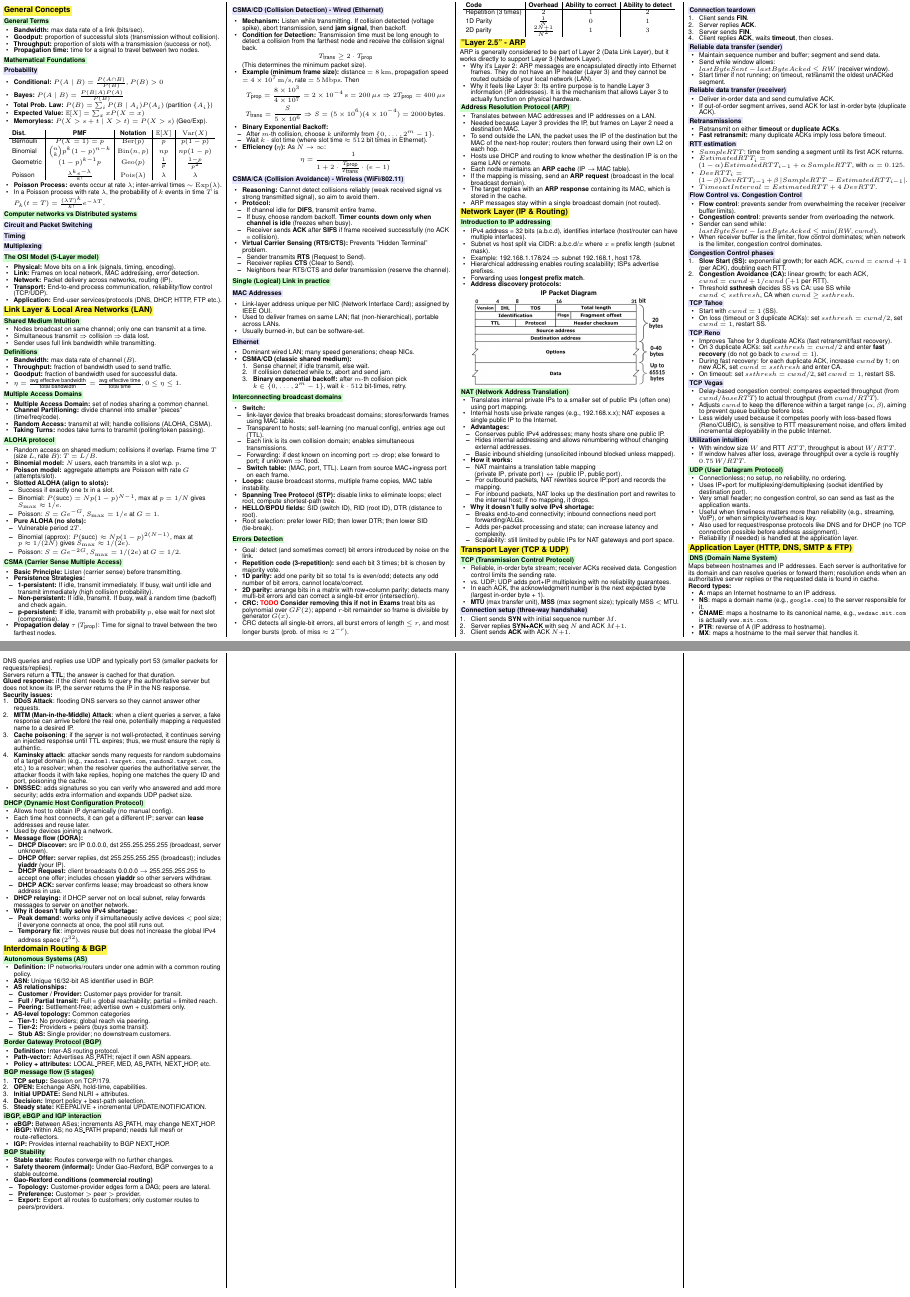
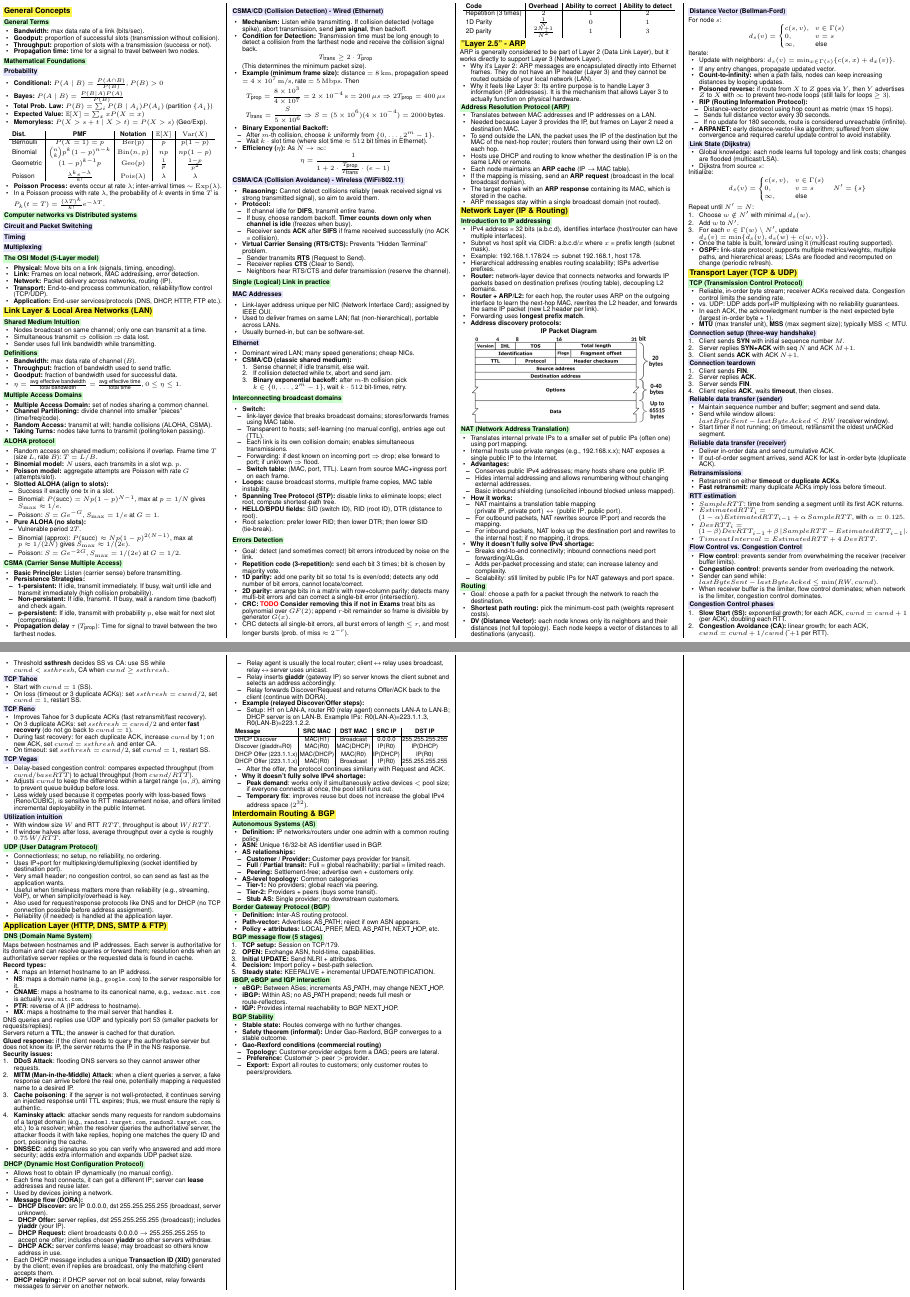
Before and after one commit to ArieLevental/networks_cheatsheet, a LaTeX document (networks_cheatsheet.tex, which reads subjects/application_layer.tex, subjects/network_layer.tex): two parts of pages 1 and 2 of 2, joined at a grey line, cut so that both start at the same text. Compiled offline with pdfLaTeX.

Commit message:
DHCP and Routing

```diff
--- a/subjects/application_layer.tex
+++ b/subjects/application_layer.tex
@@ -41,7 +41,36 @@ Servers return a \textbf{TTL}; the answer is cached for that duration.
 		\item \textbf{DHCP Request:} client broadcasts 0.0.0.0 $\to$ 255.255.255.255 to accept one offer; includes chosen \textbf{yiaddr} so other servers withdraw.
 		\item \textbf{DHCP ACK:} server confirms lease; may broadcast so others know address in use.
 	\end{itemize}
+	\item Each DHCP message includes a unique \textbf{Transaction ID (XID)} generated by the client; even if replies are broadcast, only the matching client accepts them.
 	\item \textbf{DHCP relaying:} if DHCP server not on local subnet, relay forwards messages to server on another network.
+	\begin{itemize}
+		\item Relay agent is usually the local router; client\,$\leftrightarrow$\,relay uses broadcast, relay\,$\leftrightarrow$\,server uses unicast.
+		\item Relay inserts \textbf{giaddr} (gateway IP) so server knows the client subnet and selects an address accordingly.
+		\item Relay forwards Discover/Request and returns Offer/ACK back to the client (continue with DORA).
+	\end{itemize}
+	\item \textbf{Example (relayed Discover/Offer steps):}
+	\begin{itemize}
+		\item Setup: H1 on LAN-A, router R0 (relay agent) connects LAN-A to LAN-B; DHCP server is on LAN-B. Example IPs: R0(LAN-A)=223.1.1.3, R0(LAN-B)=223.1.2.2.
+	\end{itemize}
+
+	\noindent\hspace*{-\leftmargin}\makebox[\columnwidth][c]{%
+	\renewcommand{\arraystretch}{1.2}
+	\setlength{\tabcolsep}{1pt}
+	\resizebox{\columnwidth}{!}{
+		\begin{tabular}{l|c|c|c|c}
+		\textbf{Message} & \textbf{SRC MAC} & \textbf{DST MAC} & \textbf{SRC IP} & \textbf{DST IP} \\
+		\hline
+		DHCP Discover & MAC(H1) & Broadcast & 0.0.0.0 & 255.255.255.255 \\
+		Discover (giaddr=R0) & MAC(R0) & MAC(DHCP) & IP(R0) & IP(DHCP) \\
+		DHCP Offer (223.1.1.x) & MAC(DHCP) & MAC(R0) & IP(DHCP) & IP(R0) \\
+		DHCP Offer (223.1.1.x) & MAC(R0) & Broadcast & IP(R0) & 255.255.255.255 \\
+		\end{tabular}
+	}
+	}
+
+	\begin{itemize}
+		\item After the offer, the protocol continues similarly with Request and ACK.
+	\end{itemize}
 	\item \textbf{Why it doesn't fully solve IPv4 shortage:}
 	\begin{itemize}
 		\item \textbf{Peak demand}: works only if simultaneously active devices $<$ pool size; if everyone connects at once, the pool still runs out.
--- a/subjects/network_layer.tex
+++ b/subjects/network_layer.tex
@@ -6,6 +6,8 @@
 	\item Subnet vs host split via CIDR: a.b.c.d/$x$ where $x$ = prefix length (subnet mask).
 	\item Example: 192.168.1.178/24 $\Rightarrow$ subnet 192.168.1, host 178.
 	\item Hierarchical addressing enables routing scalability; ISPs advertise prefixes.
+	\item \textbf{Router:} network-layer device that connects networks and forwards IP packets based on destination prefixes (routing table), decoupling L2 domains.
+	\item \textbf{Router + ARP/L2:} for each hop, the router uses ARP on the outgoing interface to learn the next-hop MAC, rewrites the L2 header, and forwards the same IP packet (new L2 header per link).
 	\item Forwarding uses \textbf{longest prefix match}.
 	\item \textbf{Address discovery protocols:}
 \end{itemize}
@@ -38,3 +40,58 @@
 		\item Scalability: still limited by public IPs for NAT gateways and port space.
 	\end{itemize}
 \end{itemize}
+
+\subsection{Routing}
+\begin{itemize}
+	\item Goal: choose a path for a packet through the network to reach the destination.
+	\item \textbf{Shortest path routing:} pick the minimum-cost path (weights represent costs).
+	\item \textbf{DV (Distance Vector):} each node knows only its neighbors and their distances (not full topology). Each node keeps a vector of distances to all destinations (anycast).
+\end{itemize}
+
+\subsubsection{Distance Vector (Bellman-Ford)}
+For node $s$:
+\[ d_s(v)=\begin{cases}
+c(s,v), & v\in \Gamma(s)\\
+0, & v=s\\
+\infty, & \text{else}
+\end{cases} \]
+Iterate:
+\begin{itemize}
+	\item Update with neighbors: $d_s(v)=\min_{x\in \Gamma(s)}\{c(s,x)+d_x(v)\}$.
+	\item If any entry changes, propagate updated vector.
+\end{itemize}
+
+\begin{itemize}
+	\item \textbf{Count-to-infinity:} when a path fails, nodes can keep increasing distances by looping updates.
+	\item \textbf{Poisoned reverse:} if route from $X$ to $Z$ goes via $Y$, then $Y$ advertises $Z$ to $X$ with $\infty$ to prevent two-node loops (still fails for loops $\ge 3$).
+	\item \textbf{RIP (Routing Information Protocol):}
+	\begin{itemize}
+		\item Distance-vector protocol using hop count as metric (max 15 hops).
+		\item Sends full distance vector every 30 seconds.
+		\item If no update for 180 seconds, route is considered unreachable (infinite).
+	\end{itemize}
+	\item \textbf{ARPANET:} early distance-vector-like algorithm; suffered from slow convergence and required careful update control to avoid instability.
+\end{itemize}
+
+\subsubsection{Link State (Dijkstra)}
+\begin{itemize}
+	\item Global knowledge: each node learns full topology and link costs; changes are flooded (multicast/LSA).
+	\item Dijkstra from source $s$:
+\end{itemize}
+Initialize:
+\[ d_s(v)=\begin{cases}
+c(s,v), & v\in \Gamma(s)\\
+0, & v=s\\
+\infty, & \text{else}
+\end{cases} \quad N' = \{s\} \]
+Repeat until $N'=N$:
+\begin{enumerate}
+	\item Choose $w\notin N'$ with minimal $d_s(w)$.
+	\item Add $w$ to $N'$.
+	\item For each $v\in \Gamma(w)\setminus N'$, update $d_s(v)=\min\{d_s(v), d_s(w)+c(w,v)\}$.
+\end{enumerate}
+
+\begin{itemize}
+	\item Once the table is built, forward using it (multicast routing supported).
+	\item \textbf{OSPF:} link-state protocol; supports multiple metrics/weights, multiple paths, and hierarchical areas; LSAs are flooded and recomputed on change (periodic refresh).
+\end{itemize}
```
Also changed, not shown: networks_cheatsheet.pdf.
